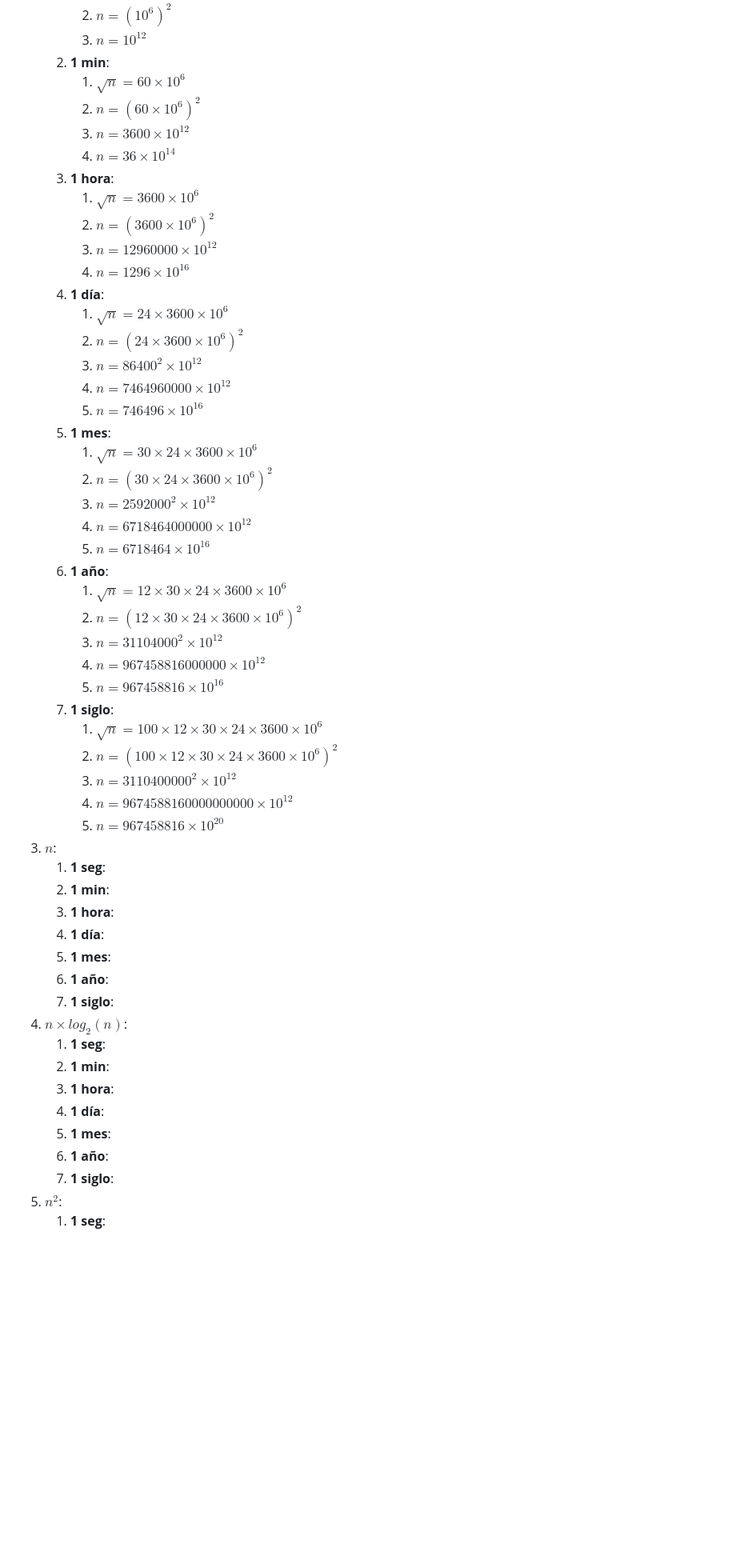
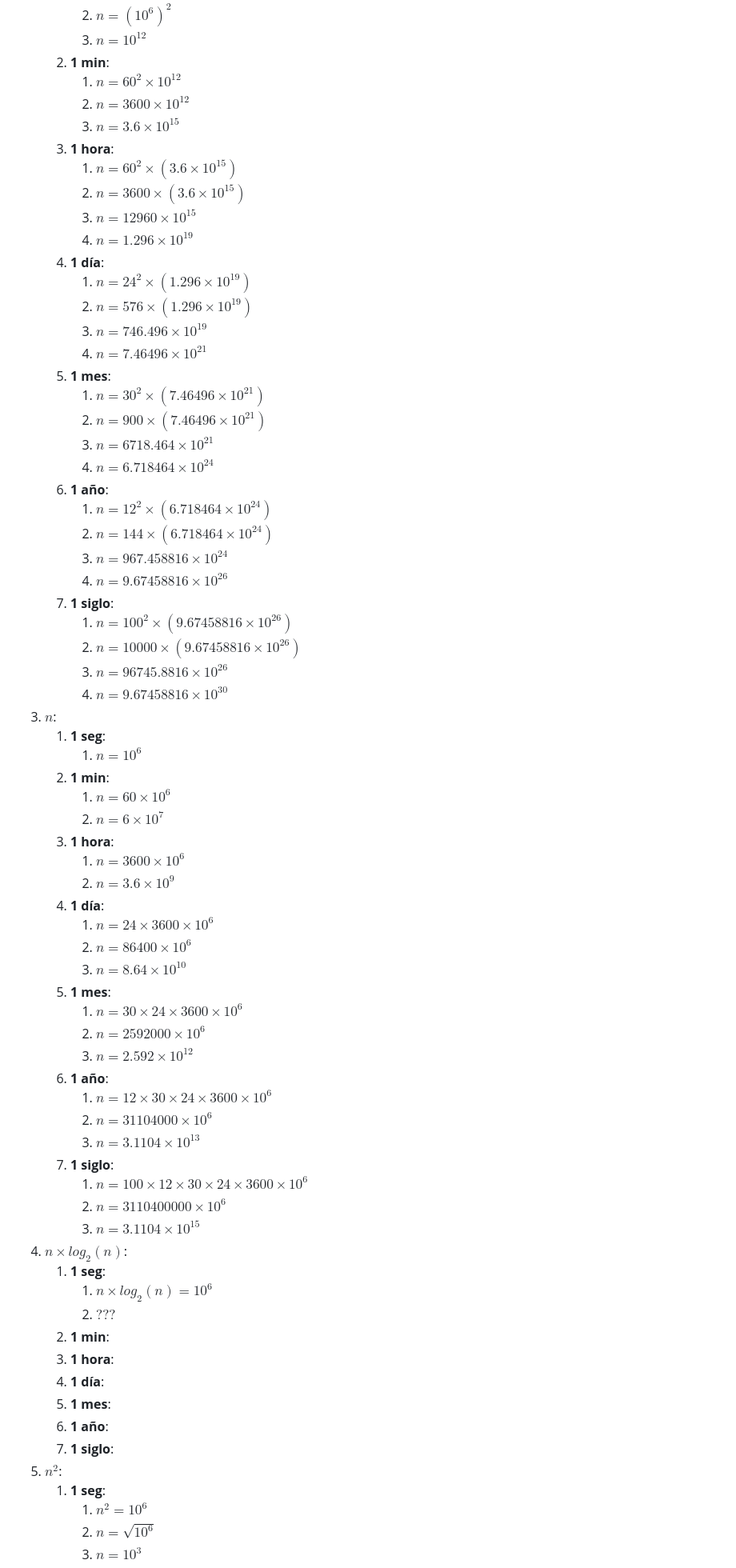
Before and after one commit to JuanCruzCB/Computabilidad-y-Complejidad, a Markdown page: Práctica/8/8. Análisis de algoritmos.md, the part around one of its changes. Shown at 80% size. GitHub-like rendering; blank space fills up the shorter version.

Commit message:
Sigo práctica 8.

```diff
--- a/Práctica/8/8. Análisis de algoritmos.md
+++ b/Práctica/8/8. Análisis de algoritmos.md
@@ -66,49 +66,63 @@
       2. $n = (10^6)^2$
       3. $n = 10^{12}$
    2. **1 min**:
-      1. $\sqrt{n} = 60 \times 10^6$
-      2. $n = (60 \times 10^6)^2$
-      3. $n = 3600 \times 10^{12}$
-      4. $n = 36 \times 10^{14}$
+      1. $n = 60^2 \times 10^{12}$
+      2. $n = 3600 \times 10^{12}$
+      3. $n = 3.6 \times 10^{15}$
    3. **1 hora**:
-      1. $\sqrt{n} = 3600 \times 10^6$
-      2. $n = (3600 \times 10^6)^2$
-      3. $n = 12960000 \times 10^{12}$
-      4. $n = 1296 \times 10^{16}$
+      1. $n = 60^2 \times (3.6 \times 10^{15})$
+      2. $n = 3600 \times (3.6 \times 10^{15})$
+      3. $n = 12960 \times 10^{15}$
+      4. $n = 1.296 \times 10^{19}$
    4. **1 día**:
-      1. $\sqrt{n} = 24 \times 3600 \times 10^6$
-      2. $n = (24 \times 3600 \times 10^6)^2$
-      3. $n = 86400^2 \times 10^{12}$
-      4. $n = 7464960000 \times 10^{12}$
-      5. $n = 746496 \times 10^{16}$
+      1. $n = 24^2 \times (1.296 \times 10^{19})$
+      2. $n = 576 \times (1.296 \times 10^{19})$
+      3. $n = 746.496 \times 10^{19}$
+      4. $n = 7.46496 \times 10^{21}$
    5. **1 mes**:
-      1. $\sqrt{n} = 30 \times 24 \times 3600 \times 10^6$
-      2. $n = (30 \times 24 \times 3600 \times 10^6)^2$
-      3. $n = 2592000^2 \times 10^{12}$
-      4. $n = 6718464000000 \times 10^{12}$
-      5. $n = 6718464 \times 10^{16}$
+      1. $n = 30^2 \times (7.46496 \times 10^{21})$
+      2. $n = 900 \times (7.46496 \times 10^{21})$
+      3. $n = 6718.464 \times 10^{21}$
+      4. $n = 6.718464 \times 10^{24}$
    6. **1 año**:
-      1. $\sqrt{n} = 12 \times 30 \times 24 \times 3600 \times 10^6$
-      2. $n = (12 \times 30 \times 24 \times 3600 \times 10^6)^2$
-      3. $n = 31104000^2 \times 10^{12}$
-      4. $n = 967458816000000 \times 10^{12}$
-      5. $n = 967458816 \times 10^{16}$
+      1. $n = 12^2 \times (6.718464 \times 10^{24})$
+      2. $n = 144 \times (6.718464 \times 10^{24})$
+      3. $n = 967.458816 \times 10^{24}$
+      4. $n = 9.67458816 \times 10^{26}$
    7. **1 siglo**:
-      1. $\sqrt{n} = 100 \times 12 \times 30 \times 24 \times 3600 \times 10^6$
-      2. $n = (100 \times 12 \times 30 \times 24 \times 3600 \times 10^6)^2$
-      3. $n = 3110400000^2 \times 10^{12}$
-      4. $n = 9674588160000000000 \times 10^{12}$
-      5. $n = 967458816  \times 10^{20}$
+      1. $n = 100^2 \times (9.67458816 \times 10^{26})$
+      2. $n = 10000 \times (9.67458816 \times 10^{26})$
+      3. $n = 96745.8816 \times 10^{26}$
+      4. $n = 9.67458816 \times 10^{30}$
 3. **$n$**:
    1. **1 seg**:
+      1. $n = 10^6$
    2. **1 min**:
+      1. $n = 60 \times 10^6$
+      2. $n = 6 \times 10^7$
    3. **1 hora**:
+      1. $n = 3600 \times 10^6$
+      2. $n = 3.6 \times 10^9$
    4. **1 día**:
+      1. $n = 24 \times 3600 \times 10^6$
+      2. $n = 86400 \times 10^6$
+      3. $n = 8.64 \times 10^{10}$
    5. **1 mes**:
+      1. $n = 30 \times 24 \times 3600 \times 10^6$
+      2. $n = 2592000 \times 10^6$
+      3. $n = 2.592 \times 10^{12}$
    6. **1 año**:
+      1. $n = 12 \times 30 \times 24 \times 3600 \times 10^6$
+      2. $n = 31104000 \times 10^6$
+      3. $n = 3.1104 \times 10^{13}$
    7. **1 siglo**:
+      1. $n = 100 \times 12 \times 30 \times 24 \times 3600 \times 10^6$
+      2. $n = 3110400000 \times 10^6$
+      3. $n = 3.1104 \times 10^{15}$
 4. **$n \times log_2(n)$**:
    1. **1 seg**:
+      1. $n \times log_2(n) = 10^6$
+      2. $???$
    2. **1 min**:
    3. **1 hora**:
    4. **1 día**:
@@ -117,4 +131,7 @@
    7. **1 siglo**:
 5. **$n^2$**:
    1. **1 seg**:
+      1. $n^2 = 10^6$
+      2. $n = \sqrt{10^6}$
+      3. $n = 10^3$
    2. **1 min**:
```
Also changed, not shown: other parts of Práctica/8/8. Análisis de algoritmos.md (+128 -15 lines).
